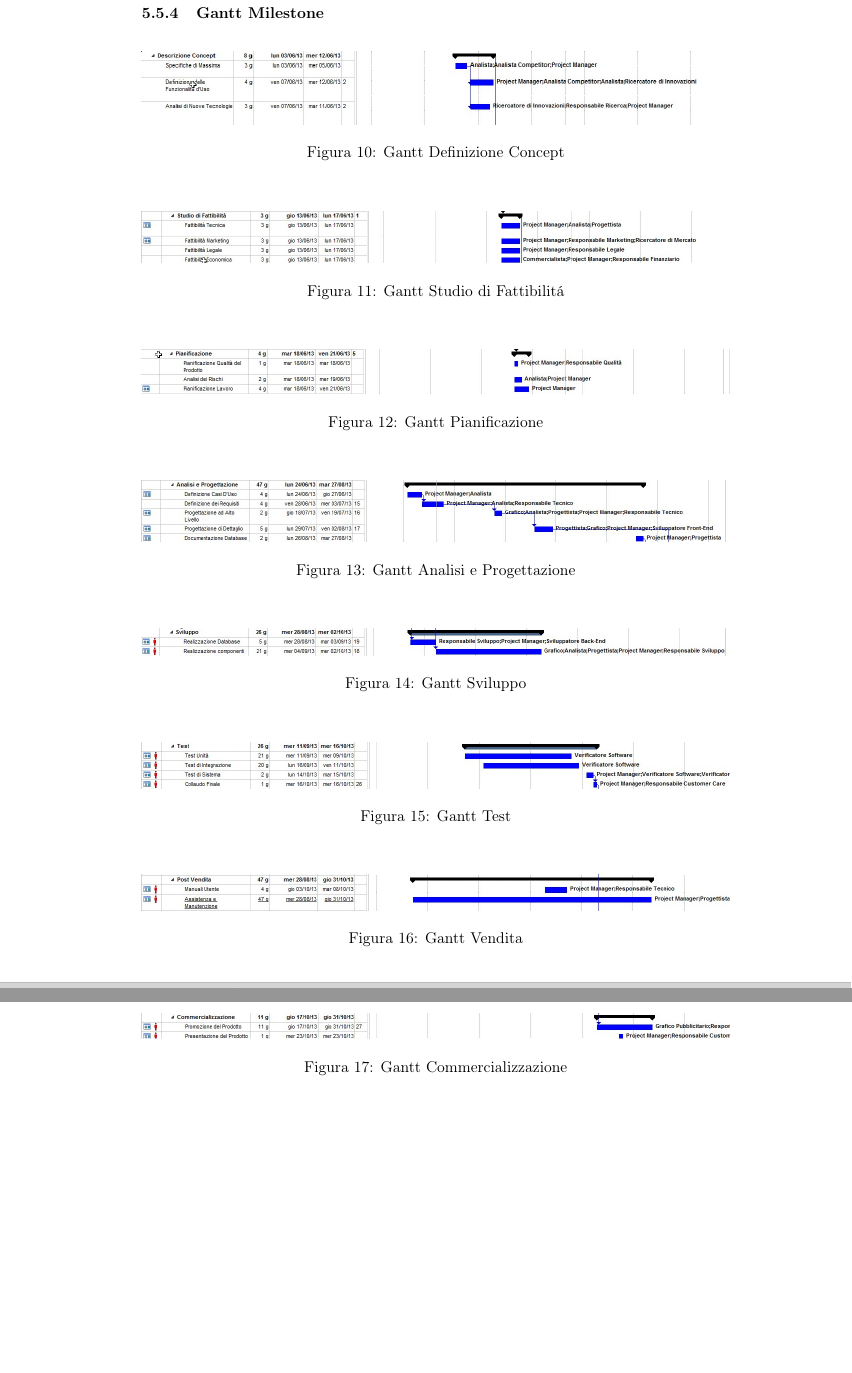
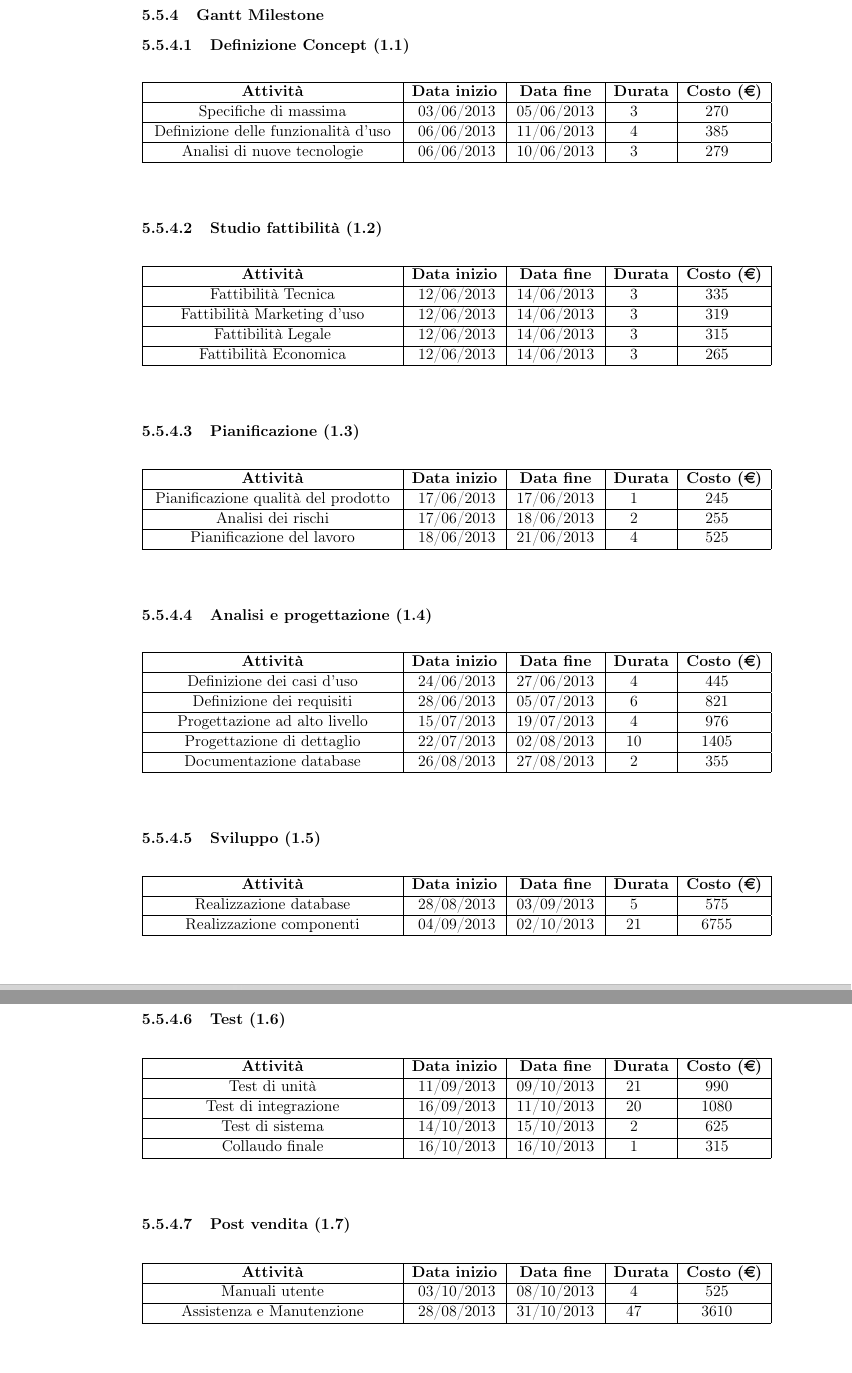
Before and after one commit to Malla5/progettoSGP, a LaTeX document (PianoDiProgetto/PianoDiProgetto.tex, which reads PianoDiProgetto/sections/temporale.tex): two parts of pages 54 and 55 of 62, joined at a grey line, cut so that both start at the same text. Compiled offline with pdfLaTeX.

Commit message:
Modificato temporale

```diff
--- a/PianoDiProgetto/sections/temporale.tex
+++ b/PianoDiProgetto/sections/temporale.tex
@@ -63,66 +63,134 @@ sommare i costi di mantenimento e hosting del servizio.
 \end{center}
 \end{figure}
 \newpage
+
 \subsubsection{Gantt Milestone}
 
-\begin{figure}[H]
+\paragraph{Definizione Concept (1.1)}
+
 \begin{center}
-\includegraphics[width=1\textwidth]{img/G-A Concept.jpg}
-\caption{Gantt Definizione Concept}
-\label{fig:Gantt Definizione Concept}
+\begin{longtable}[H]{|>{\centering}p{6cm}| >{\centering}m{2cm}| >{\centering}m{2cm}| >{\centering}p{1cm}| >{\centering}p{1.5cm}|}
+    \hline
+    \multicolumn{1}{|c|}{\textbf{Attivit\`{a}}} &
+    \multicolumn{1}{c|}{\textbf{Data inizio}} &
+    \multicolumn{1}{c|}{\textbf{Data fine}} &
+    \multicolumn{1}{c|}{\textbf{Durata}} &
+    \multicolumn{1}{c|}{\textbf{Costo (\euro)}} \\ %\tabularnewline
+      \hline
+		Specifiche di massima & 03/06/2013 & 05/06/2013 & 3 & 270 \tabularnewline	\hline
+		Definizione delle funzionalit\`{a} d\textquoteright{}uso & 06/06/2013 & 11/06/2013 & 4 & 385 \tabularnewline \hline
+		Analisi di nuove tecnologie & 06/06/2013 & 10/06/2013 & 3 & 279 \tabularnewline
+      \hline
+\end{longtable}
 \end{center}
-\end{figure}
 
-\begin{figure}[H]
+\paragraph{Studio fattibilit\`{a} (1.2)}
+
 \begin{center}
-\includegraphics[width=1\textwidth]{img/G-A Fattibilita.jpg}
-\caption{Gantt Studio di Fattibilit\'a}
-\label{fig:Gantt Studio di Fattibilit\'a}
+\begin{longtable}[H]{|>{\centering}p{6cm}| >{\centering}m{2cm}| >{\centering}m{2cm}| >{\centering}p{1cm}| >{\centering}p{1.5cm}|}
+    \hline
+    \multicolumn{1}{|c|}{\textbf{Attivit\`{a}}} &
+    \multicolumn{1}{c|}{\textbf{Data inizio}} &
+    \multicolumn{1}{c|}{\textbf{Data fine}} &
+    \multicolumn{1}{c|}{\textbf{Durata}} &
+    \multicolumn{1}{c|}{\textbf{Costo (\euro)}} \\ %\tabularnewline
+      \hline
+		Fattibilit\`{a} Tecnica & 12/06/2013 & 14/06/2013 & 3 & 335 \tabularnewline	\hline
+		Fattibilit\`{a} Marketing d\textquoteright{}uso & 12/06/2013 & 14/06/2013 & 3 & 319 \tabularnewline \hline
+		Fattibilit\`{a} Legale & 12/06/2013 & 14/06/2013 & 3 & 315 \tabularnewline \hline
+		Fattibilit\`{a} Economica & 12/06/2013 & 14/06/2013 & 3 & 265 \tabularnewline
+      \hline
+\end{longtable}
 \end{center}
-\end{figure}
 
-\begin{figure}[H]
+\paragraph{Pianificazione (1.3)}
 \begin{center}
-\includegraphics[width=1\textwidth]{img/G-A Pianificazione.jpg}
-\caption{Gantt Pianificazione}
-\label{fig:Gantt Pianificazione}
+\begin{longtable}[H]{|>{\centering}p{6cm}| >{\centering}m{2cm}| >{\centering}m{2cm}| >{\centering}p{1cm}| >{\centering}p{1.5cm}|}
+    \hline
+    \multicolumn{1}{|c|}{\textbf{Attivit\`{a}}} &
+    \multicolumn{1}{c|}{\textbf{Data inizio}} &
+    \multicolumn{1}{c|}{\textbf{Data fine}} &
+    \multicolumn{1}{c|}{\textbf{Durata}} &
+    \multicolumn{1}{c|}{\textbf{Costo (\euro)}} \\ %\tabularnewline
+      \hline
+		Pianificazione qualit\`{a} del prodotto & 17/06/2013 & 17/06/2013 & 1 & 245 \tabularnewline \hline
+		Analisi dei rischi & 17/06/2013 & 18/06/2013 & 2 & 255 \tabularnewline \hline
+		Pianificazione del lavoro & 18/06/2013 & 21/06/2013 & 4 & 525 \tabularnewline
+      \hline
+\end{longtable}
 \end{center}
-\end{figure}
 
-\begin{figure}[H]
+\paragraph{Analisi e progettazione (1.4)}
+
 \begin{center}
-\includegraphics[width=1\textwidth]{img/G-A Analisi.jpg}
-\caption{Gantt Analisi e Progettazione}
-\label{fig:Gantt Analisi e Progettazione}
+\begin{longtable}[H]{|>{\centering}p{6cm}| >{\centering}m{2cm}| >{\centering}m{2cm}| >{\centering}p{1cm}| >{\centering}p{1.5cm}|}
+    \hline
+    \multicolumn{1}{|c|}{\textbf{Attivit\`{a}}} &
+    \multicolumn{1}{c|}{\textbf{Data inizio}} &
+    \multicolumn{1}{c|}{\textbf{Data fine}} &
+    \multicolumn{1}{c|}{\textbf{Durata}} &
+    \multicolumn{1}{c|}{\textbf{Costo (\euro)}} \\ %\tabularnewline
+      \hline
+		Definizione dei casi d\textquoteright{}uso & 24/06/2013 & 27/06/2013 & 4 & 445 \tabularnewline \hline
+		Definizione dei requisiti & 28/06/2013 & 05/07/2013 & 6 & 821 \tabularnewline \hline
+		Progettazione ad alto livello & 15/07/2013 & 19/07/2013 & 4 & 976 \tabularnewline \hline
+		Progettazione di dettaglio & 22/07/2013 & 02/08/2013 & 10 & 1405 \tabularnewline
+      \hline
+	Documentazione database & 26/08/2013 & 27/08/2013 & 2 & 355 \tabularnewline
+      \hline
+\end{longtable}
 \end{center}
-\end{figure}
 
-\begin{figure}[H]
+\paragraph{Sviluppo (1.5)}
+
 \begin{center}
-\includegraphics[width=1\textwidth]{img/G-A Sviluppo.jpg}
-\caption{Gantt Sviluppo}
-\label{fig:Gantt Sviluppo}
+\begin{longtable}[H]{|>{\centering}p{6cm}| >{\centering}m{2cm}| >{\centering}m{2cm}| >{\centering}p{1cm}| >{\centering}p{1.5cm}|}
+    \hline
+    \multicolumn{1}{|c|}{\textbf{Attivit\`{a}}} &
+    \multicolumn{1}{c|}{\textbf{Data inizio}} &
+    \multicolumn{1}{c|}{\textbf{Data fine}} &
+    \multicolumn{1}{c|}{\textbf{Durata}} &
+    \multicolumn{1}{c|}{\textbf{Costo (\euro)}} \\ %\tabularnewline
+      \hline
+		Realizzazione database & 28/08/2013 & 03/09/2013 & 5 & 575 \tabularnewline \hline
+		Realizzazione componenti & 04/09/2013 & 02/10/2013 & 21 & 6755 \tabularnewline \hline
+\end{longtable}
 \end{center}
-\end{figure}
 
-\begin{figure}[H]
+\paragraph{Test (1.6)}
+
 \begin{center}
-\includegraphics[width=1\textwidth]{img/G-A Test.jpg}
-\caption{Gantt Test}
-\label{fig:Gantt Test}
+\begin{longtable}[H]{|>{\centering}p{6cm}| >{\centering}m{2cm}| >{\centering}m{2cm}| >{\centering}p{1cm}| >{\centering}p{1.5cm}|}
+    \hline
+    \multicolumn{1}{|c|}{\textbf{Attivit\`{a}}} &
+    \multicolumn{1}{c|}{\textbf{Data inizio}} &
+    \multicolumn{1}{c|}{\textbf{Data fine}} &
+    \multicolumn{1}{c|}{\textbf{Durata}} &
+    \multicolumn{1}{c|}{\textbf{Costo (\euro)}} \\ %\tabularnewline
+      \hline
+		Test di unit\`{a} & 11/09/2013 & 09/10/2013 & 21 & 990 \tabularnewline \hline
+		Test di integrazione & 16/09/2013 & 11/10/2013 & 20 & 1080 \tabularnewline \hline
+Test di sistema & 14/10/2013 & 15/10/2013 & 2 & 625 \tabularnewline \hline
+Collaudo finale & 16/10/2013 & 16/10/2013 & 1 & 315 \tabularnewline \hline
+\end{longtable}
 \end{center}
-\end{figure}
 
-\begin{figure}[H]
+\paragraph{Post vendita (1.7)}
+
 \begin{center}
-\includegraphics[width=1\textwidth]{img/G-A Vendita.jpg}
-\caption{Gantt Vendita}
-\label{fig:Gantt Vendita}
+\begin{longtable}[H]{|>{\centering}p{6cm}| >{\centering}m{2cm}| >{\centering}m{2cm}| >{\centering}p{1cm}| >{\centering}p{1.5cm}|}
+    \hline
+    \multicolumn{1}{|c|}{\textbf{Attivit\`{a}}} &
+    \multicolumn{1}{c|}{\textbf{Data inizio}} &
+    \multicolumn{1}{c|}{\textbf{Data fine}} &
+    \multicolumn{1}{c|}{\textbf{Durata}} &
+    \multicolumn{1}{c|}{\textbf{Costo (\euro)}} \\ %\tabularnewline
+      \hline
+		Manuali utente & 03/10/2013 & 08/10/2013 & 4 & 525 \tabularnewline \hline
+		Assistenza e Manutenzione & 28/08/2013 & 31/10/2013 & 47 & 3610 \tabularnewline \hline
+\end{longtable}
 \end{center}
-\end{figure}
 
-\begin{figure}[H]
+\paragraph{Commercializzazione (1.8)}
+
 \begin{center}
-\includegraphics[width=1\textwidth]{img/G-A Commercializzazione.jpg}
-\caption{Gantt Commercializzazione}
-\label{fig:Gantt Commercializzazione}
@@ -129,2 +208 @@ sommare i costi di mantenimento e hosting del servizio.
 \end{center}
-\end{figure}
```
Also changed, not shown: PianoDiProgetto/sections/temporale.tex (11 more changed lines).
